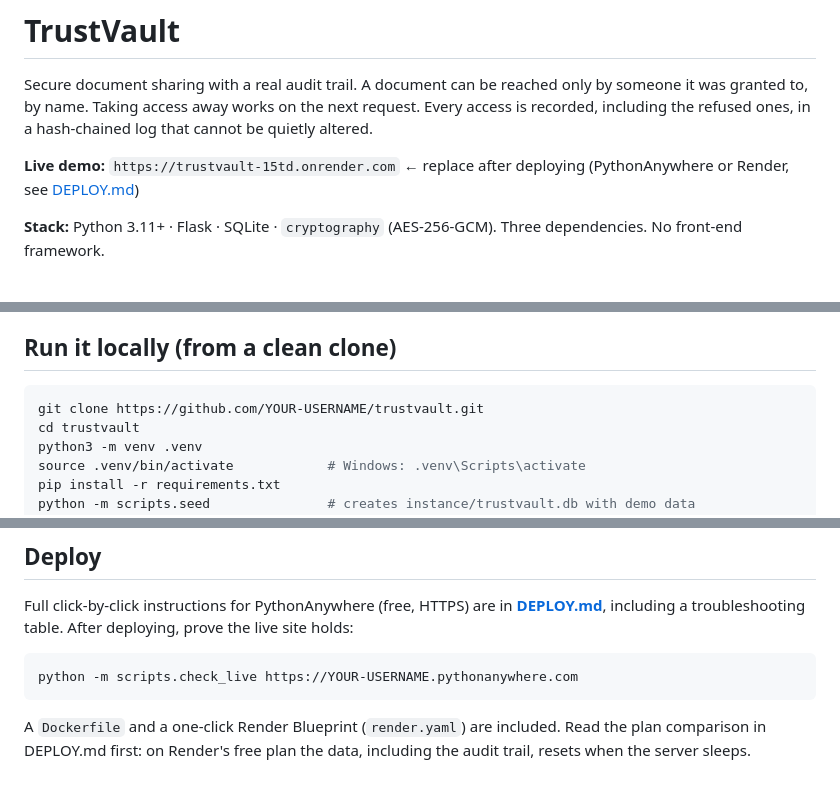
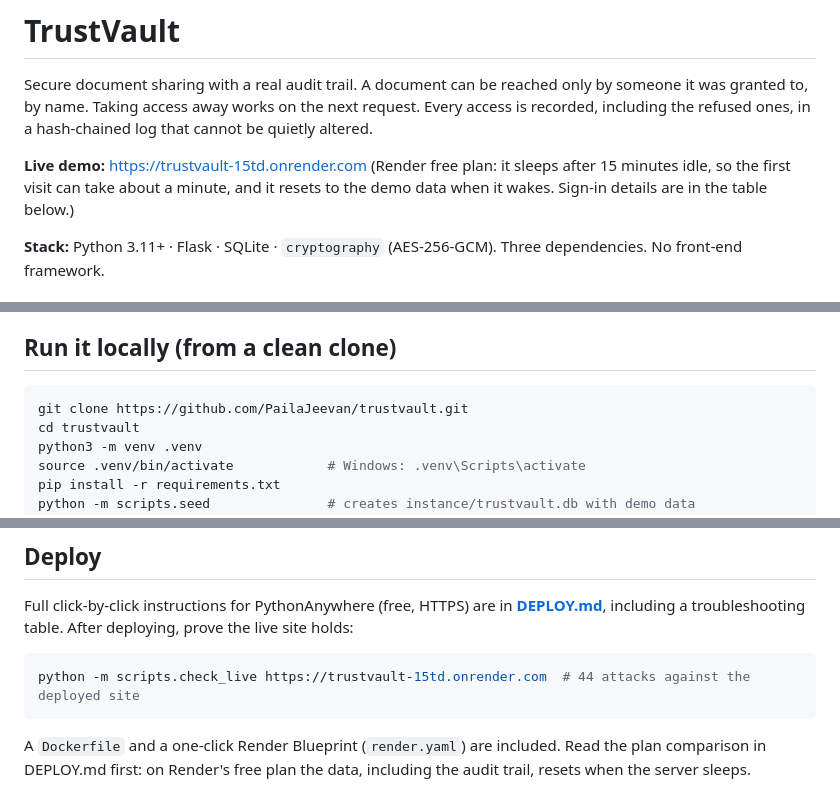
Before and after one commit to PailaJeevan/trustvault, a Markdown page: README.md, 3 parts joined by grey strips. GitHub-like rendering.

Commit message:
Revise live demo and clone instructions in README
Updated live demo link and local clone URL in README.md.

````diff
--- a/README.md
+++ b/README.md
@@ -2,7 +2,7 @@
 
 Secure document sharing with a real audit trail. A document can be reached only by someone it was granted to, by name. Taking access away works on the next request. Every access is recorded, including the refused ones, in a hash-chained log that cannot be quietly altered.
 
-**Live demo:** `https://trustvault-15td.onrender.com` ← replace after deploying (PythonAnywhere or Render, see [DEPLOY.md](DEPLOY.md))
+**Live demo:** https://trustvault-15td.onrender.com (Render free plan: it sleeps after 15 minutes idle, so the first visit can take about a minute, and it resets to the demo data when it wakes. Sign-in details are in the table below.)
 
 **Stack:** Python 3.11+ · Flask · SQLite · `cryptography` (AES-256-GCM). Three dependencies. No front-end framework.
 
@@ -73,7 +73,7 @@ The full permission model is explained in [WRITEUP.md](WRITEUP.md), the threats
 ## Run it locally (from a clean clone)
 
 ```bash
-git clone https://github.com/YOUR-USERNAME/trustvault.git
+git clone https://github.com/PailaJeevan/trustvault.git
 cd trustvault
 python3 -m venv .venv
 source .venv/bin/activate            # Windows: .venv\Scripts\activate
@@ -112,7 +112,7 @@ Store the backup and `TV_MASTER_KEY` separately. Neither one is useful without t
 Full click-by-click instructions for PythonAnywhere (free, HTTPS) are in **[DEPLOY.md](DEPLOY.md)**, including a troubleshooting table. After deploying, prove the live site holds:
 
 ```bash
-python -m scripts.check_live https://YOUR-USERNAME.pythonanywhere.com
+python -m scripts.check_live https://trustvault-15td.onrender.com  # 44 attacks against the deployed site
 ```
 
 A `Dockerfile` and a one-click Render Blueprint (`render.yaml`) are included. Read the plan comparison in DEPLOY.md first: on Render's free plan the data, including the audit trail, resets when the server sleeps.
````
